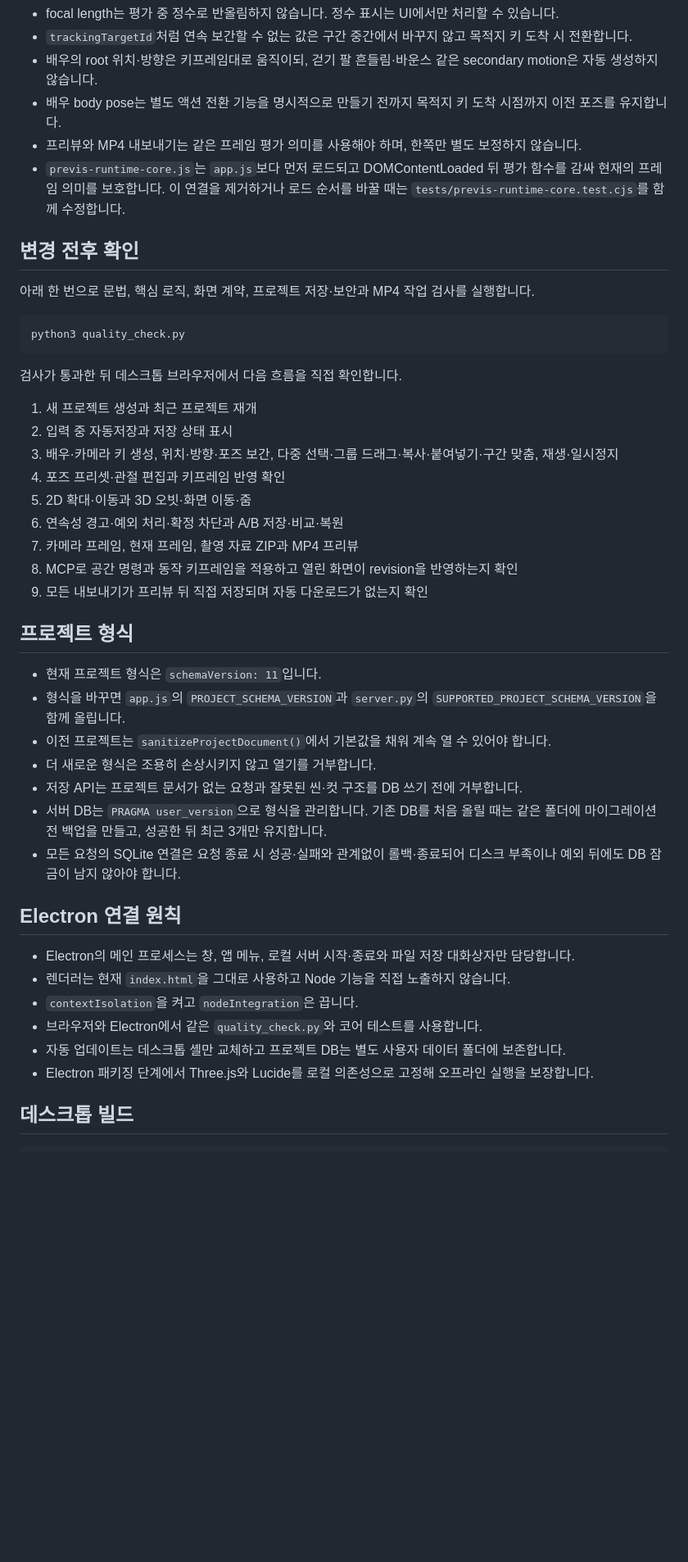
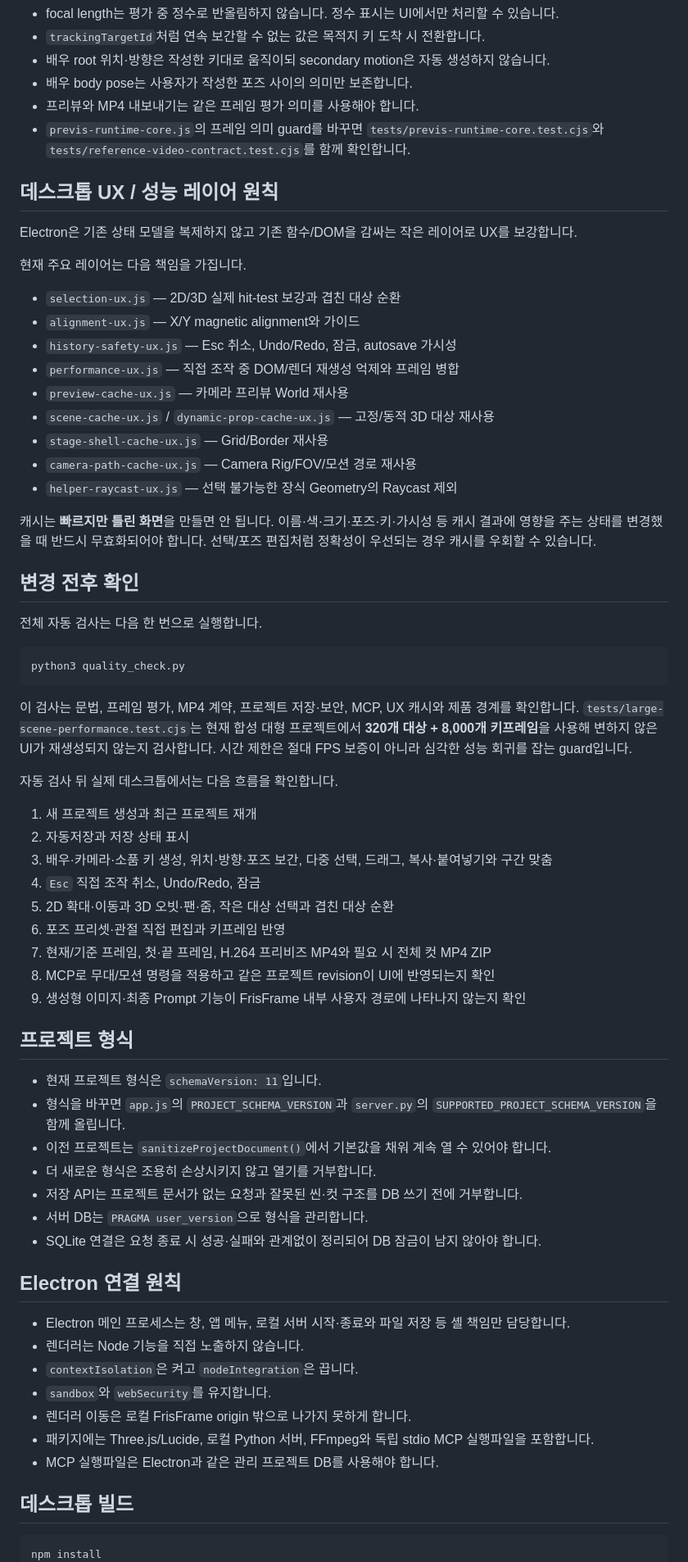
Before and after one commit to lowayss/FrisFrame, a Markdown page: MAINTENANCE.md, the part around one of its changes. Shown at 82% size. Rendered like a GitHub page; blank space fills up the shorter version.

Commit message:
Align maintenance guide with MCP-first product boundary

````diff
--- a/MAINTENANCE.md
+++ b/MAINTENANCE.md
@@ -31,29 +51,49 @@ FrisFrame의 키프레임 프리비즈 MP4는 Seedance가 그대로 참고하는
 - focal length는 평가 중 정수로 반올림하지 않습니다. 정수 표시는 UI에서만 처리할 수 있습니다.
-- `trackingTargetId`처럼 연속 보간할 수 없는 값은 구간 중간에서 바꾸지 않고 목적지 키 도착 시 전환합니다.
-- 배우의 root 위치·방향은 키프레임대로 움직이되, 걷기 팔 흔들림·바운스 같은 secondary motion은 자동 생성하지 않습니다.
-- 배우 body pose는 별도 액션 전환 기능을 명시적으로 만들기 전까지 목적지 키 도착 시점까지 이전 포즈를 유지합니다.
-- 프리뷰와 MP4 내보내기는 같은 프레임 평가 의미를 사용해야 하며, 한쪽만 별도 보정하지 않습니다.
-- `previs-runtime-core.js`는 `app.js`보다 먼저 로드되고 DOMContentLoaded 뒤 평가 함수를 감싸 현재의 프레임 의미를 보호합니다. 이 연결을 제거하거나 로드 순서를 바꿀 때는 `tests/previs-runtime-core.test.cjs`를 함께 수정합니다.
+- `trackingTargetId`처럼 연속 보간할 수 없는 값은 목적지 키 도착 시 전환합니다.
+- 배우 root 위치·방향은 작성한 키대로 움직이되 secondary motion은 자동 생성하지 않습니다.
+- 배우 body pose는 사용자가 작성한 포즈 사이의 의미만 보존합니다.
+- 프리뷰와 MP4 내보내기는 같은 프레임 평가 의미를 사용해야 합니다.
+- `previs-runtime-core.js`의 프레임 의미 guard를 바꾸면 `tests/previs-runtime-core.test.cjs`와 `tests/reference-video-contract.test.cjs`를 함께 확인합니다.
+
+## 데스크톱 UX / 성능 레이어 원칙
+
+Electron은 기존 상태 모델을 복제하지 않고 기존 함수/DOM을 감싸는 작은 레이어로 UX를 보강합니다.
+
+현재 주요 레이어는 다음 책임을 가집니다.
+
+- `selection-ux.js` — 2D/3D 실제 hit-test 보강과 겹친 대상 순환
+- `alignment-ux.js` — X/Y magnetic alignment와 가이드
+- `history-safety-ux.js` — Esc 취소, Undo/Redo, 잠금, autosave 가시성
+- `performance-ux.js` — 직접 조작 중 DOM/렌더 재생성 억제와 프레임 병합
+- `preview-cache-ux.js` — 카메라 프리뷰 World 재사용
+- `scene-cache-ux.js` / `dynamic-prop-cache-ux.js` — 고정/동적 3D 대상 재사용
+- `stage-shell-cache-ux.js` — Grid/Border 재사용
+- `camera-path-cache-ux.js` — Camera Rig/FOV/모션 경로 재사용
+- `helper-raycast-ux.js` — 선택 불가능한 장식 Geometry의 Raycast 제외
+
+캐시는 **빠르지만 틀린 화면**을 만들면 안 됩니다. 이름·색·크기·포즈·키·가시성 등 캐시 결과에 영향을 주는 상태를 변경했을 때 반드시 무효화되어야 합니다. 선택/포즈 편집처럼 정확성이 우선되는 경우 캐시를 우회할 수 있습니다.
 
 ## 변경 전후 확인
 
-아래 한 번으로 문법, 핵심 로직, 화면 계약, 프로젝트 저장·보안과 MP4 작업 검사를 실행합니다.
+전체 자동 검사는 다음 한 번으로 실행합니다.
 
 ```bash
 python3 quality_check.py
 ```
 
-검사가 통과한 뒤 데스크톱 브라우저에서 다음 흐름을 직접 확인합니다.
+이 검사는 문법, 프레임 평가, MP4 계약, 프로젝트 저장·보안, MCP, UX 캐시와 제품 경계를 확인합니다. `tests/large-scene-performance.test.cjs`는 현재 합성 대형 프로젝트에서 **320개 대상 + 8,000개 키프레임**을 사용해 변하지 않은 UI가 재생성되지 않는지 검사합니다. 시간 제한은 절대 FPS 보증이 아니라 심각한 성능 회귀를 잡는 guard입니다.
+
+자동 검사 뒤 실제 데스크톱에서는 다음 흐름을 확인합니다.
 
 1. 새 프로젝트 생성과 최근 프로젝트 재개
-2. 입력 중 자동저장과 저장 상태 표시
-3. 배우·카메라 키 생성, 위치·방향·포즈 보간, 다중 선택·그룹 드래그·복사·붙여넣기·구간 맞춤, 재생·일시정지
-4. 포즈 프리셋·관절 편집과 키프레임 반영 확인
-5. 2D 확대·이동과 3D 오빗·화면 이동·줌
-6. 연속성 경고·예외 처리·확정 차단과 A/B 저장·비교·복원
-7. 카메라 프레임, 현재 프레임, 촬영 자료 ZIP과 MP4 프리뷰
-8. MCP로 공간 명령과 동작 키프레임을 적용하고 열린 화면이 revision을 반영하는지 확인
-9. 모든 내보내기가 프리뷰 뒤 직접 저장되며 자동 다운로드가 없는지 확인
+2. 자동저장과 저장 상태 표시
+3. 배우·카메라·소품 키 생성, 위치·방향·포즈 보간, 다중 선택, 드래그, 복사·붙여넣기와 구간 맞춤
+4. `Esc` 직접 조작 취소, Undo/Redo, 잠금
+5. 2D 확대·이동과 3D 오빗·팬·줌, 작은 대상 선택과 겹친 대상 순환
+6. 포즈 프리셋·관절 직접 편집과 키프레임 반영
+7. 현재/기준 프레임, 첫·끝 프레임, H.264 프리비즈 MP4와 필요 시 전체 컷 MP4 ZIP
+8. MCP로 무대/모션 명령을 적용하고 같은 프로젝트 revision이 UI에 반영되는지 확인
+9. 생성형 이미지·최종 Prompt 기능이 FrisFrame 내부 사용자 경로에 나타나지 않는지 확인
 
 ## 프로젝트 형식
 
@@ -62,19 +102,21 @@ python3 quality_check.py
 - 이전 프로젝트는 `sanitizeProjectDocument()`에서 기본값을 채워 계속 열 수 있어야 합니다.
 - 더 새로운 형식은 조용히 손상시키지 않고 열기를 거부합니다.
 - 저장 API는 프로젝트 문서가 없는 요청과 잘못된 씬·컷 구조를 DB 쓰기 전에 거부합니다.
-- 서버 DB는 `PRAGMA user_version`으로 형식을 관리합니다. 기존 DB를 처음 올릴 때는 같은 폴더에 마이그레이션 전 백업을 만들고, 성공한 뒤 최근 3개만 유지합니다.
-- 모든 요청의 SQLite 연결은 요청 종료 시 성공·실패와 관계없이 롤백·종료되어 디스크 부족이나 예외 뒤에도 DB 잠금이 남지 않아야 합니다.
+- 서버 DB는 `PRAGMA user_version`으로 형식을 관리합니다.
+- SQLite 연결은 요청 종료 시 성공·실패와 관계없이 정리되어 DB 잠금이 남지 않아야 합니다.
 
 ## Electron 연결 원칙
 
-- Electron의 메인 프로세스는 창, 앱 메뉴, 로컬 서버 시작·종료와 파일 저장 대화상자만 담당합니다.
-- 렌더러는 현재 `index.html`을 그대로 사용하고 Node 기능을 직접 노출하지 않습니다.
-- `contextIsolation`을 켜고 `nodeIntegration`은 끕니다.
-- 브라우저와 Electron에서 같은 `quality_check.py`와 코어 테스트를 사용합니다.
-- 자동 업데이트는 데스크톱 셸만 교체하고 프로젝트 DB는 별도 사용자 데이터 폴더에 보존합니다.
-- Electron 패키징 단계에서 Three.js와 Lucide를 로컬 의존성으로 고정해 오프라인 실행을 보장합니다.
+- Electron 메인 프로세스는 창, 앱 메뉴, 로컬 서버 시작·종료와 파일 저장 등 셸 책임만 담당합니다.
+- 렌더러는 Node 기능을 직접 노출하지 않습니다.
+- `contextIsolation`은 켜고 `nodeIntegration`은 끕니다.
+- `sandbox`와 `webSecurity`를 유지합니다.
+- 렌더러 이동은 로컬 FrisFrame origin 밖으로 나가지 못하게 합니다.
+- 패키지에는 Three.js/Lucide, 로컬 Python 서버, FFmpeg와 독립 stdio MCP 실행파일을 포함합니다.
+- MCP 실행파일은 Electron과 같은 관리 프로젝트 DB를 사용해야 합니다.
 
 ## 데스크톱 빌드
 
 ```bash
+npm install
 npm run check
````
Also changed, not shown: other parts of MAINTENANCE.md (+44 -17 lines).
